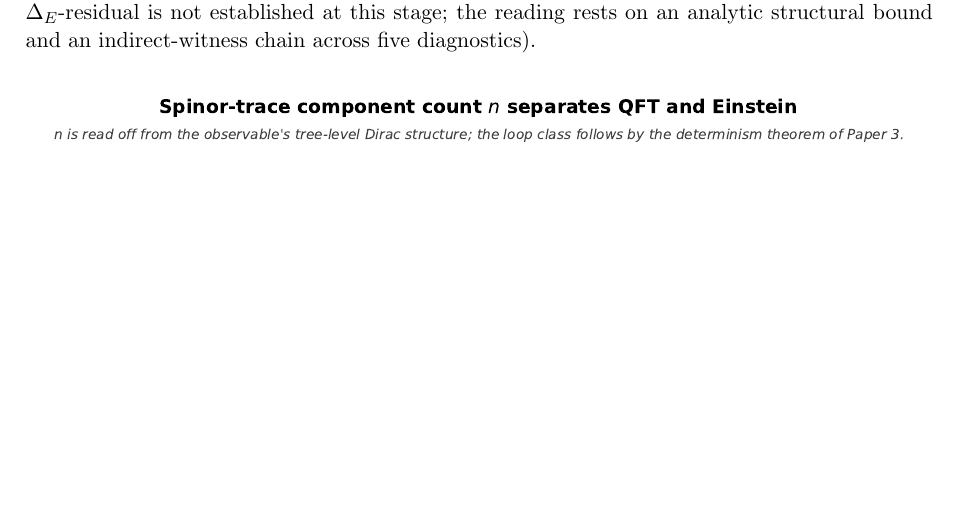
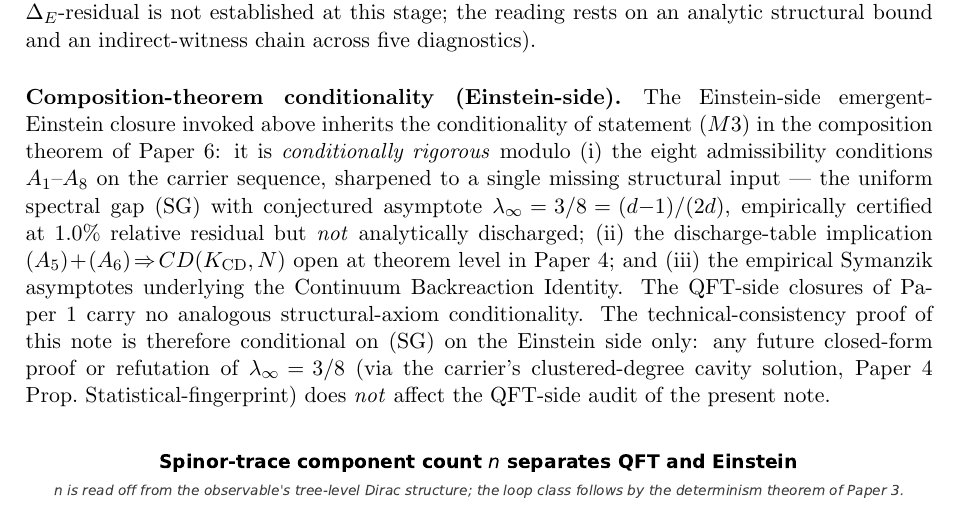
Before and after one commit to TerraSignum/qft-einstein-bridge-repro, a LaTeX paper (paper/bridge_note.tex): part of page 6 of 19 before the commit and part of page 6 of 18 after it, cut so that both start at the same text, the shorter picture padded with empty space. Compiled offline with pdfLaTeX.

Commit message:
Bridge: composition-theorem cross-refs + Sigma_m_nu canonical
- 'master closure theorem' renamed to 'composition theorem' in
  Einstein-side conditionality discussion (M3 dependency anchor).
- Sigma_m_nu canonical reading 0.0593 eV in the falsification-handle
  list, updated from prior 0.0591 eV. Explicit cross-reference
  to P4B Sigma_m_nu version history.
- Added \pyscript / \pyown clickable-src macros (2 references).

```diff
--- a/paper/bridge_note.tex
+++ b/paper/bridge_note.tex
@@ -19,6 +19,15 @@
 \usepackage{booktabs}
 \usepackage{xcolor}
 \usepackage{cite}
+
+% Clickable GitHub links for src/*.py citations (auto-generated)
+\newcommand{\ghrepo}[1]{https://github.com/TerraSignum/#1}
+% \nolinkurl gives a monospace, line-breakable rendering of the
+% short script-stem display text without competing with \href.
+\newcommand{\pyscript}[3]{%
+  \href{\ghrepo{#1}/blob/main/#2}{\nolinkurl{#3}}}
+\newcommand{\repoOwn}{qft-einstein-bridge-repro}
+\newcommand{\pyown}[2]{\pyscript{\repoOwn}{#1}{#2}}
 
 \title{A common loop-topological carrier for electroweak\\
        and emergent-gravity sectors\\
@@ -452,6 +461,29 @@ established at this stage; the reading rests on an analytic
 structural bound and an indirect-witness chain across five
 diagnostics).
 
+\paragraph{Composition-theorem conditionality (Einstein-side).}
+The Einstein-side emergent-Einstein closure invoked above
+inherits the conditionality of statement~$(M3)$ in the
+composition theorem of Paper~6: it is \emph{conditionally rigorous}
+modulo (i)~the eight admissibility conditions $A_{1}$--$A_{8}$
+on the carrier sequence, sharpened to a single missing
+structural input --- the uniform spectral gap $(\mathrm{SG})$
+with conjectured asymptote
+$\lambda_{\infty}\!=\!3/8\!=\!(d{-}1)/(2d)$, empirically certified
+at $1.0\%$ relative residual but \emph{not} analytically
+discharged; (ii)~the discharge-table implication
+$(A_{5})\!+\!(A_{6})\!\Rightarrow\!CD(K_{\mathrm{CD}},N)$ open at
+theorem level in Paper~4; and (iii)~the empirical Symanzik
+asymptotes underlying the Continuum Backreaction Identity. The
+QFT-side closures of Paper~1 carry no analogous structural-axiom
+conditionality. The technical-consistency proof of this note is
+therefore conditional on $(\mathrm{SG})$ on the Einstein side
+only: any future closed-form proof or refutation of
+$\lambda_{\infty}\!=\!3/8$ (via the carrier's clustered-degree
+cavity solution, Paper~4
+Prop.~Statistical-fingerprint) does \emph{not} affect the
+QFT-side audit of the present note.
+
 \begin{figure}[h]
 \centering
 \includegraphics[width=\textwidth]{figures/fig2_spinor_trace_tree.pdf}
```
Also changed, not shown: paper/bridge_note.pdf, paper/bridge_note.tex (9 more changed lines), 2 other files.
